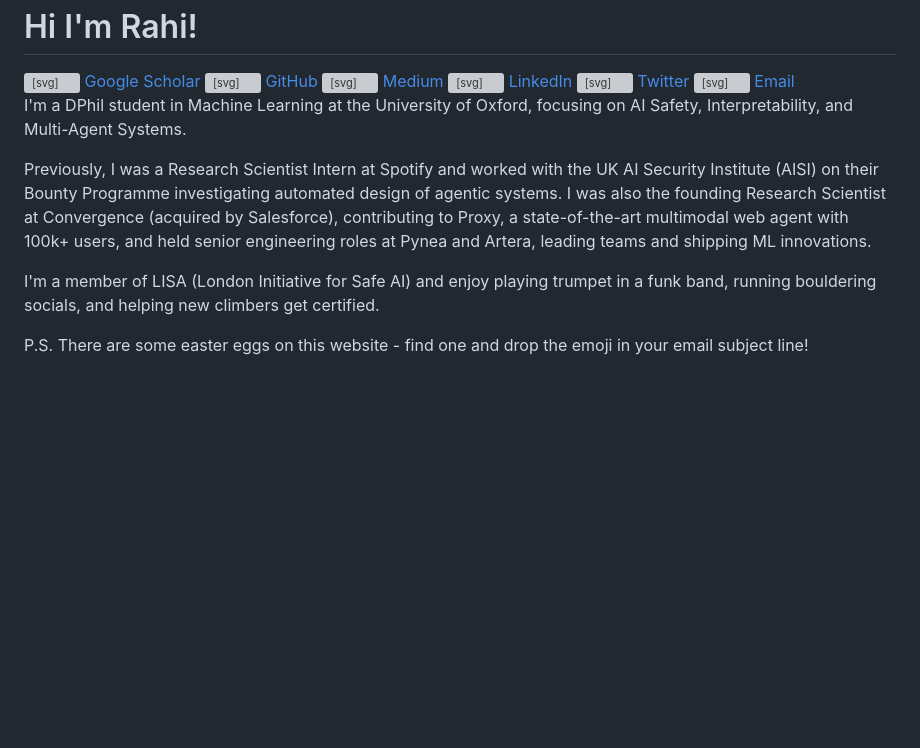
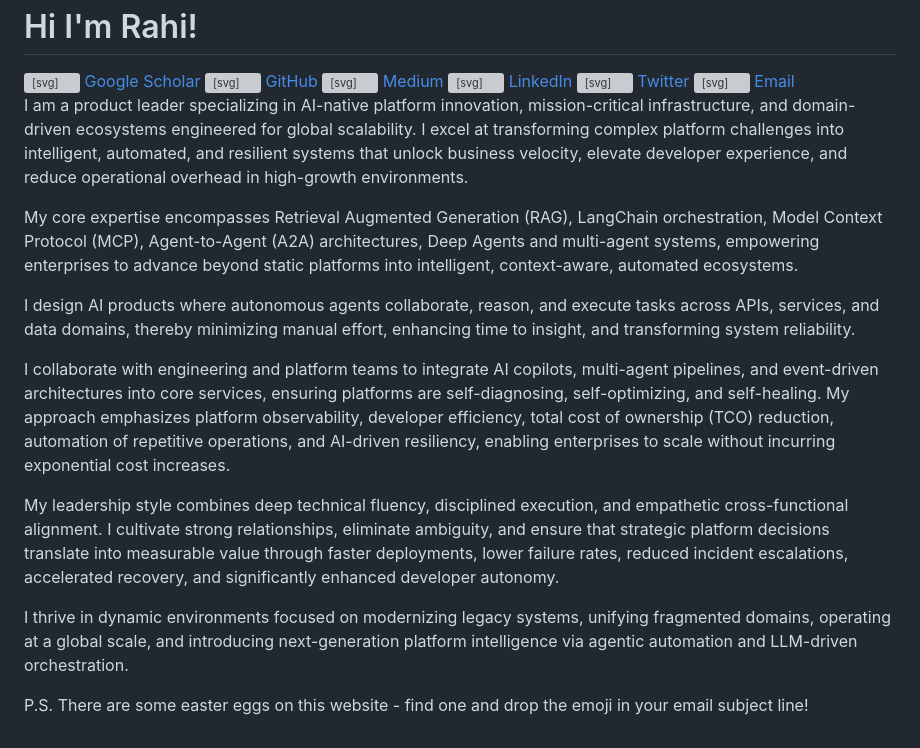
Before and after one commit to thetpmguy/Portfolio, a Markdown page: docs/about.md, the part around the change. Drawn GitHub-style; blank space fills up the shorter version; grey boxes are pictures that could not be loaded.

```diff
--- a/docs/about.md
+++ b/docs/about.md
@@ -36,10 +36,17 @@
 
 
 
-I'm a DPhil student in Machine Learning at the University of Oxford, focusing on AI Safety, Interpretability, and Multi-Agent Systems.
+I am a product leader specializing in AI-native platform innovation, mission-critical infrastructure, and domain-driven ecosystems engineered for global scalability.
+I excel at transforming complex platform challenges into intelligent, automated, and resilient systems that unlock business velocity, elevate developer experience, and reduce operational overhead in high-growth environments.
 
-Previously, I was a Research Scientist Intern at Spotify and worked with the UK AI Security Institute (AISI) on their Bounty Programme investigating automated design of agentic systems. I was also the founding Research Scientist at Convergence (acquired by Salesforce), contributing to Proxy, a state-of-the-art multimodal web agent with 100k+ users, and held senior engineering roles at Pynea and Artera, leading teams and shipping ML innovations.
+My core expertise encompasses Retrieval Augmented Generation (RAG), LangChain orchestration, Model Context Protocol (MCP), Agent-to-Agent (A2A) architectures, Deep Agents and multi-agent systems, empowering enterprises to advance beyond static platforms into intelligent, context-aware, automated ecosystems.
 
-I'm a member of LISA (London Initiative for Safe AI) and enjoy playing trumpet in a funk band, running bouldering socials, and helping new climbers get certified.
+I design AI products where autonomous agents collaborate, reason, and execute tasks across APIs, services, and data domains, thereby minimizing manual effort, enhancing time to insight, and transforming system reliability.
+
+I collaborate with engineering and platform teams to integrate AI copilots, multi-agent pipelines, and event-driven architectures into core services, ensuring platforms are self-diagnosing, self-optimizing, and self-healing. My approach emphasizes platform observability, developer efficiency, total cost of ownership (TCO) reduction, automation of repetitive operations, and AI-driven resiliency, enabling enterprises to scale without incurring exponential cost increases.
+
+My leadership style combines deep technical fluency, disciplined execution, and empathetic cross-functional alignment. I cultivate strong relationships, eliminate ambiguity, and ensure that strategic platform decisions translate into measurable value through faster deployments, lower failure rates, reduced incident escalations, accelerated recovery, and significantly enhanced developer autonomy.
+
+I thrive in dynamic environments focused on modernizing legacy systems, unifying fragmented domains, operating at a global scale, and introducing next-generation platform intelligence via agentic automation and LLM-driven orchestration.
 
 P.S. There are some easter eggs on this website - find one and drop the emoji in your email subject line!
```
